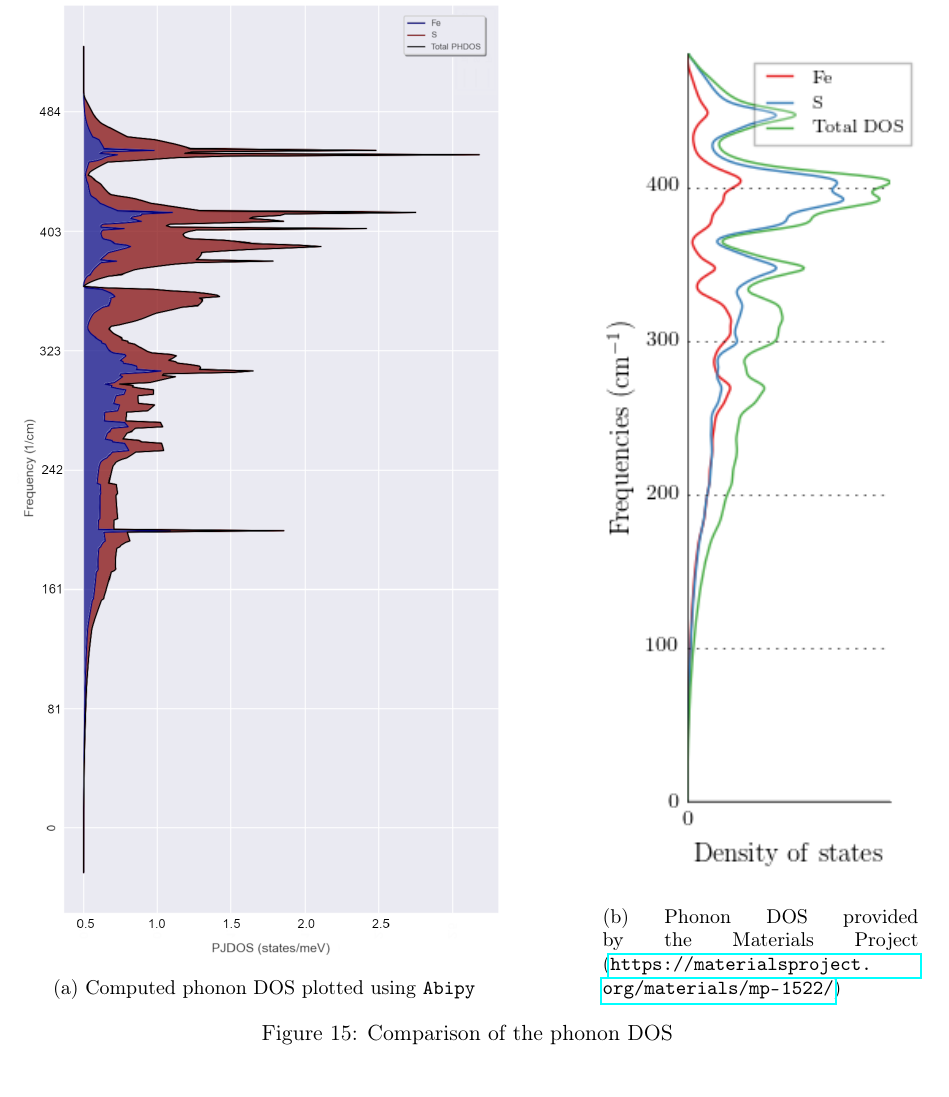
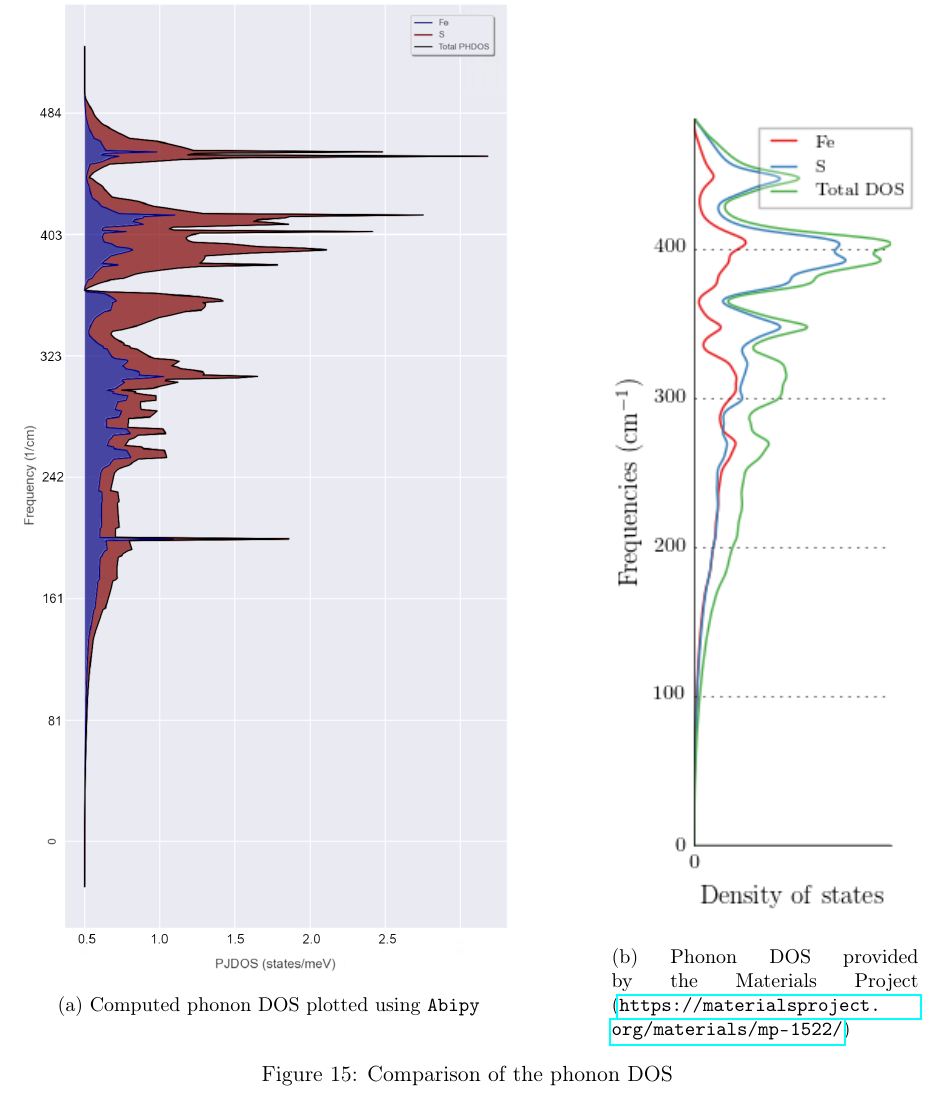
Before and after one commit to anmoureaux/lmapr2451_project, a LaTeX document (report/report.tex): part of page 19 of 38, cut so that both start at the same text. Compiled offline with pdfLaTeX.

Commit message:
final commit

```diff
--- a/report/report.tex
+++ b/report/report.tex
@@ -447,14 +447,14 @@ By setting \texttt{prtdos = 2}, it is possible to compute the phonon DOS using t
 
 \begin{figure}
 \centering
-\begin{subfigure}[b]{0.55\textwidth}
+\begin{subfigure}[b]{0.56\textwidth}
 \centering
 \includegraphics[width=\textwidth]{images/dos}
-\caption{Computed phonon DOS plotted using \texttt{Abipy}}
+\caption{Computed phonon DOS plotted using \texttt{Abipy}\\\hspace{1cm}}
 \label{fig:phonondos1}
 \end{subfigure}
 \hfill
-\begin{subfigure}[b]{0.35\textwidth}
+\begin{subfigure}[b]{0.34\textwidth}
 \centering
 \includegraphics[width=\textwidth]{images/phonon_dos.png}
 \caption{Phonon DOS provided by the Materials Project (\url{https://materialsproject.org/materials/mp-1522/})}
```
Also changed, not shown: report/report.pdf, 3 other files.
